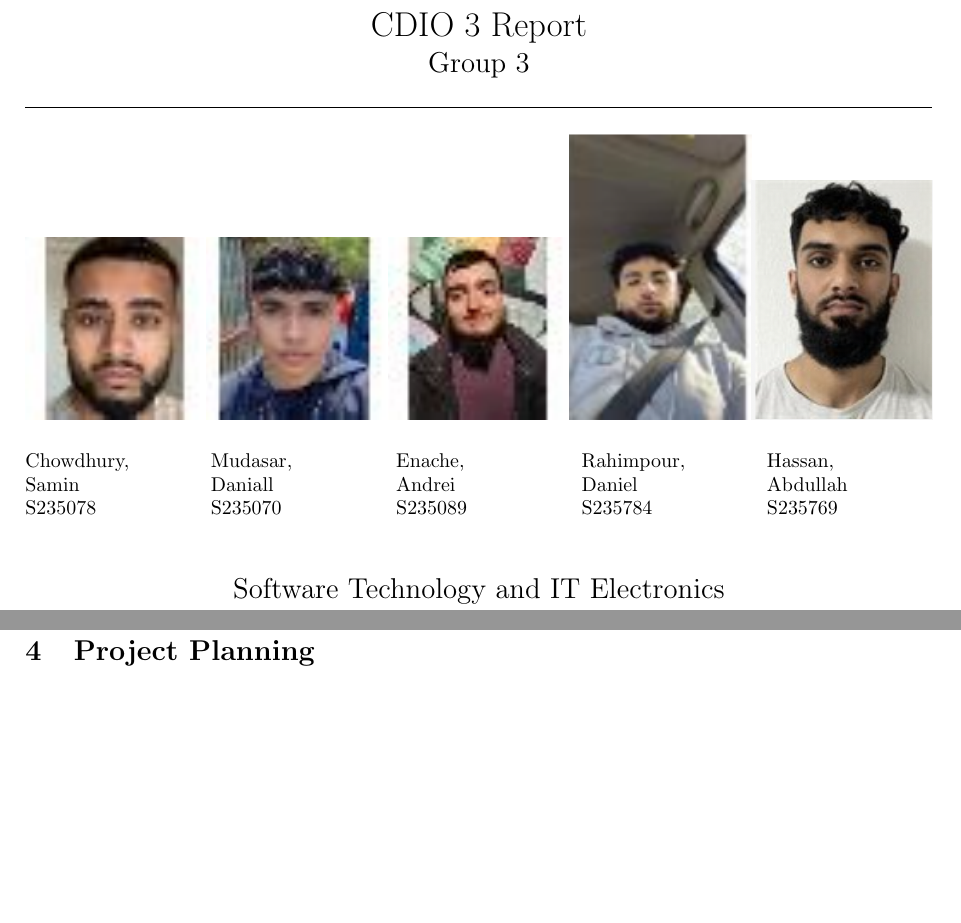
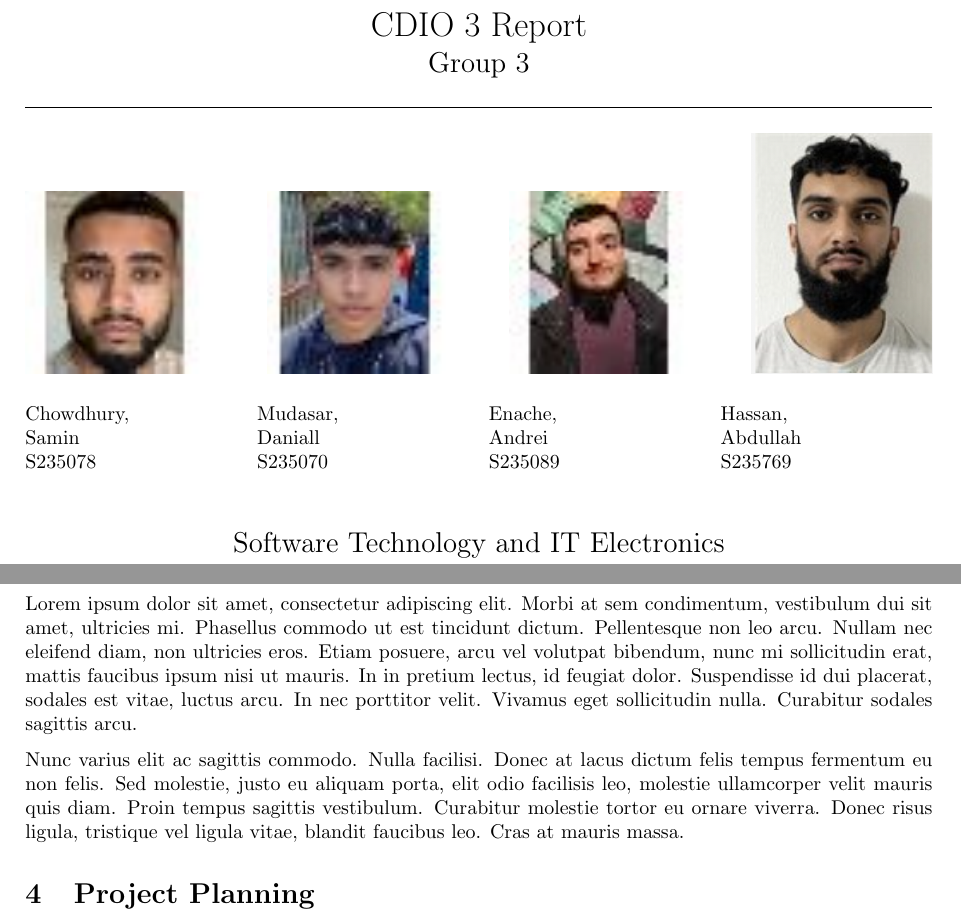
Before and after one commit to s235070/CDIO-3, a LaTeX document (Report/report.tex): two parts of pages 1 and 4 of 4, joined at a grey line, cut so that both start at the same text, the shorter picture padded with empty space. Compiled offline with pdfLaTeX.

Commit message:
Removed Daniel from LaTeX
also added some Lorem Ipsum to show how to write paragraphs in LaTeX

```diff
--- a/Report/report.tex
+++ b/Report/report.tex
@@ -42,10 +42,9 @@
     \includegraphics[width=.20\textwidth]{Samin.png}\hfill
     \includegraphics[width=.20\textwidth]{Daniall.png}\hfill
     \includegraphics[width=.20\textwidth]{Andrei.png}\hfill
-    \includegraphics[width=.20\textwidth]{Daniel.png}\hfill
     \includegraphics[width=.20\textwidth]{Abdullah.png}
 \end{figure}
-\begin{multicols}{5}
+\begin{multicols}{4}
 Chowdhury, \\
 Samin \\
 S235078
@@ -59,11 +58,6 @@ S235070
 Enache, \\
 Andrei \\
 S235089
-\vfill\null
-\columnbreak
-Rahimpour, \\
-Daniel \\
-S235784
 \vfill\null
 \columnbreak
 Hassan, \\
@@ -98,6 +92,17 @@ S235769
 \pagebreak
 
 \section{Introduction}
+Lorem ipsum dolor sit amet, consectetur adipiscing elit. Morbi at sem condimentum, vestibulum dui sit
+amet, ultricies mi. Phasellus commodo ut est tincidunt dictum. Pellentesque non leo arcu. Nullam nec
+eleifend diam, non ultricies eros. Etiam posuere, arcu vel volutpat bibendum, nunc mi sollicitudin erat,
+mattis faucibus ipsum nisi ut mauris. In in pretium lectus, id feugiat dolor. Suspendisse id dui placerat,
+sodales est vitae, luctus arcu. In nec porttitor velit. Vivamus eget sollicitudin nulla. Curabitur sodales
+sagittis arcu.
+\par
+Nunc varius elit ac sagittis commodo. Nulla facilisi. Donec at lacus dictum felis tempus fermentum eu
+non felis. Sed molestie, justo eu aliquam porta, elit odio facilisis leo, molestie ullamcorper velit mauris
+quis diam. Proin tempus sagittis vestibulum. Curabitur molestie tortor eu ornare viverra. Donec risus
+ligula, tristique vel ligula vitae, blandit faucibus leo. Cras at mauris massa.
 \section{Project Planning}
 \section{Requirements/Analysis}
 \subsection{Vision of the Customer}
```
Also changed, not shown: Report/Report.pdf, 7 other files.
